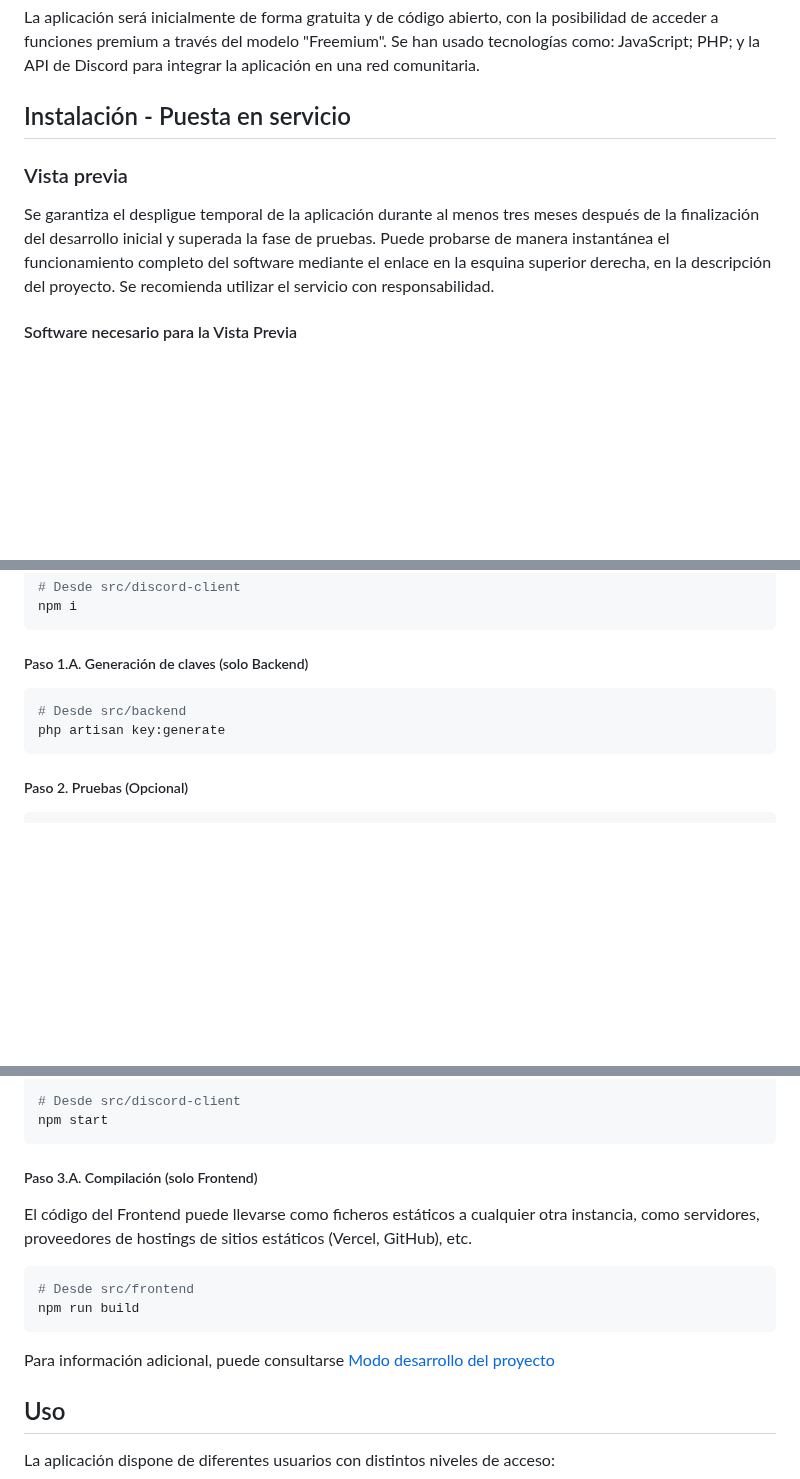
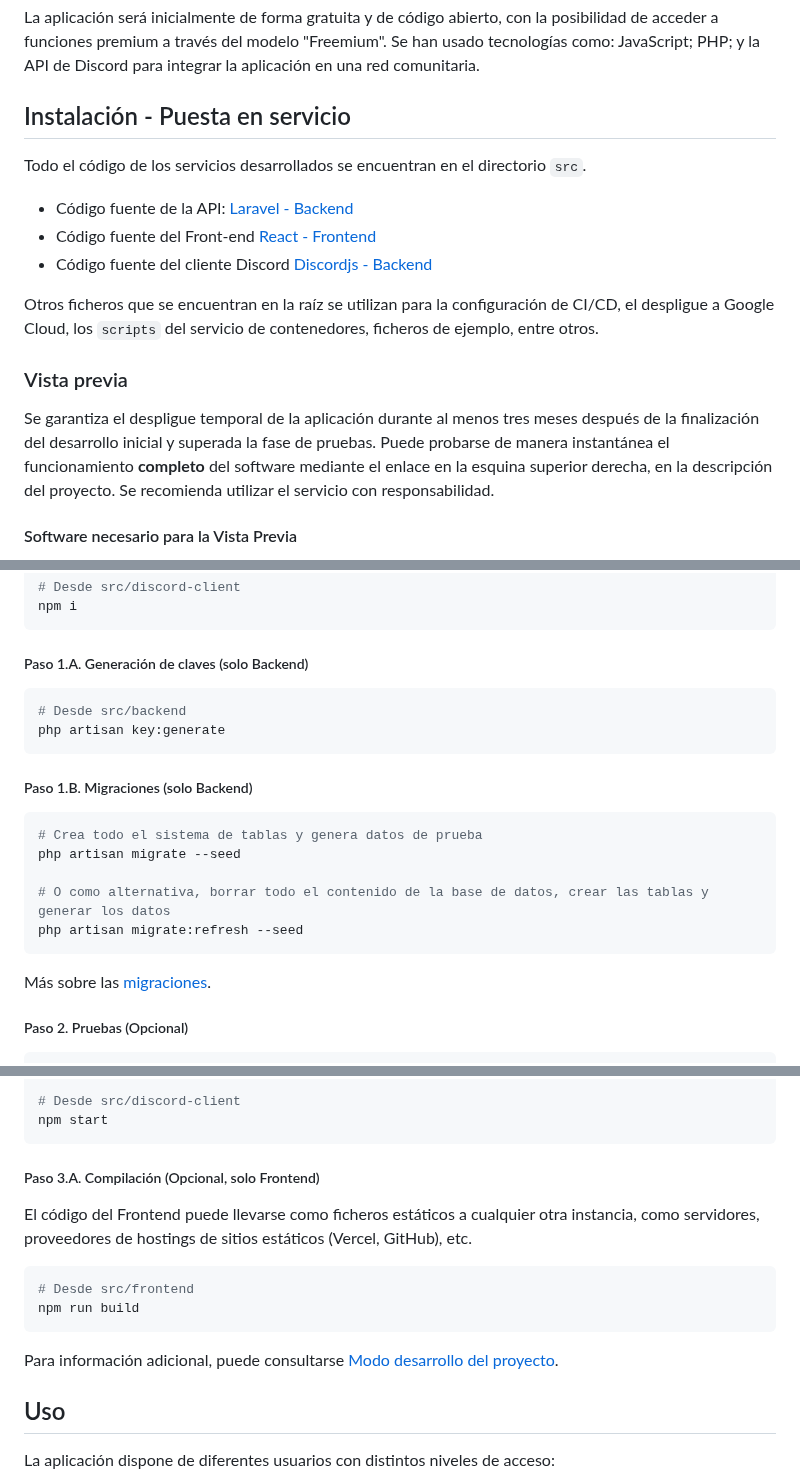
Before and after one commit to tianqueal/Proxecto-DAW-23-24, a Markdown page: README.md, 3 parts joined by grey strips. GitHub-like rendering; blank space fills up the shorter version.

Commit message:
feat: Update README with directory structure and installation instructions

````diff
--- a/README.md
+++ b/README.md
@@ -40,9 +40,17 @@ La aplicación será inicialmente de forma gratuita y de código abierto, con la
 
 ## Instalación - Puesta en servicio
 
+Todo el código de los servicios desarrollados se encuentran en el directorio `src`.
+
+- Código fuente de la API: [Laravel - Backend](src/backend)
+- Código fuente del Front-end [React - Frontend](src/frontend)
+- Código fuente del cliente Discord [Discordjs - Backend](src/discord-client)
+
+Otros ficheros que se encuentran en la raíz se utilizan para la configuración de CI/CD, el despligue a Google Cloud, los `scripts` del servicio de contenedores, ficheros de ejemplo, entre otros.
+
 ### Vista previa
 
-Se garantiza el despligue temporal de la aplicación durante al menos tres meses después de la finalización del desarrollo inicial y superada la fase de pruebas. Puede probarse de manera instantánea el funcionamiento completo del software mediante el enlace en la esquina superior derecha, en la descripción del proyecto. Se recomienda utilizar el servicio con responsabilidad.
+Se garantiza el despligue temporal de la aplicación durante al menos tres meses después de la finalización del desarrollo inicial y superada la fase de pruebas. Puede probarse de manera instantánea el funcionamiento **completo** del software mediante el enlace en la esquina superior derecha, en la descripción del proyecto. Se recomienda utilizar el servicio con responsabilidad.
 
 #### Software necesario para la Vista Previa
 
@@ -148,6 +160,18 @@ npm i
 php artisan key:generate
 ```
 
+##### Paso 1.B. Migraciones (solo Backend)
+
+```bash
+# Crea todo el sistema de tablas y genera datos de prueba
+php artisan migrate --seed
+
+# O como alternativa, borrar todo el contenido de la base de datos, crear las tablas y generar los datos
+php artisan migrate:refresh --seed
+```
+
+Más sobre las [migraciones](docs/5_Implantación.md#modo-desarrollo-del-proyecto).
+
 ##### Paso 2. Pruebas (Opcional)
 
 ```bash
@@ -174,7 +198,7 @@ npm run dev
 npm start
 ```
 
-##### Paso 3.A. Compilación (solo Frontend)
+##### Paso 3.A. Compilación (Opcional, solo Frontend)
 
 El código del Frontend puede llevarse como ficheros estáticos a cualquier otra instancia, como servidores, proveedores de hostings de sitios estáticos (Vercel, GitHub), etc.
 
@@ -183,7 +207,7 @@ El código del Frontend puede llevarse como ficheros estáticos a cualquier otra
 npm run build
 ```
 
-Para información adicional, puede consultarse [Modo desarrollo del proyecto](docs/5_Implantación.md#modo-desarrollo-del-proyecto)
+Para información adicional, puede consultarse [Modo desarrollo del proyecto](docs/5_Implantación.md#modo-desarrollo-del-proyecto).
 
 ## Uso
 
````
Also changed, not shown: other parts of README.md (+4 -0 lines).
